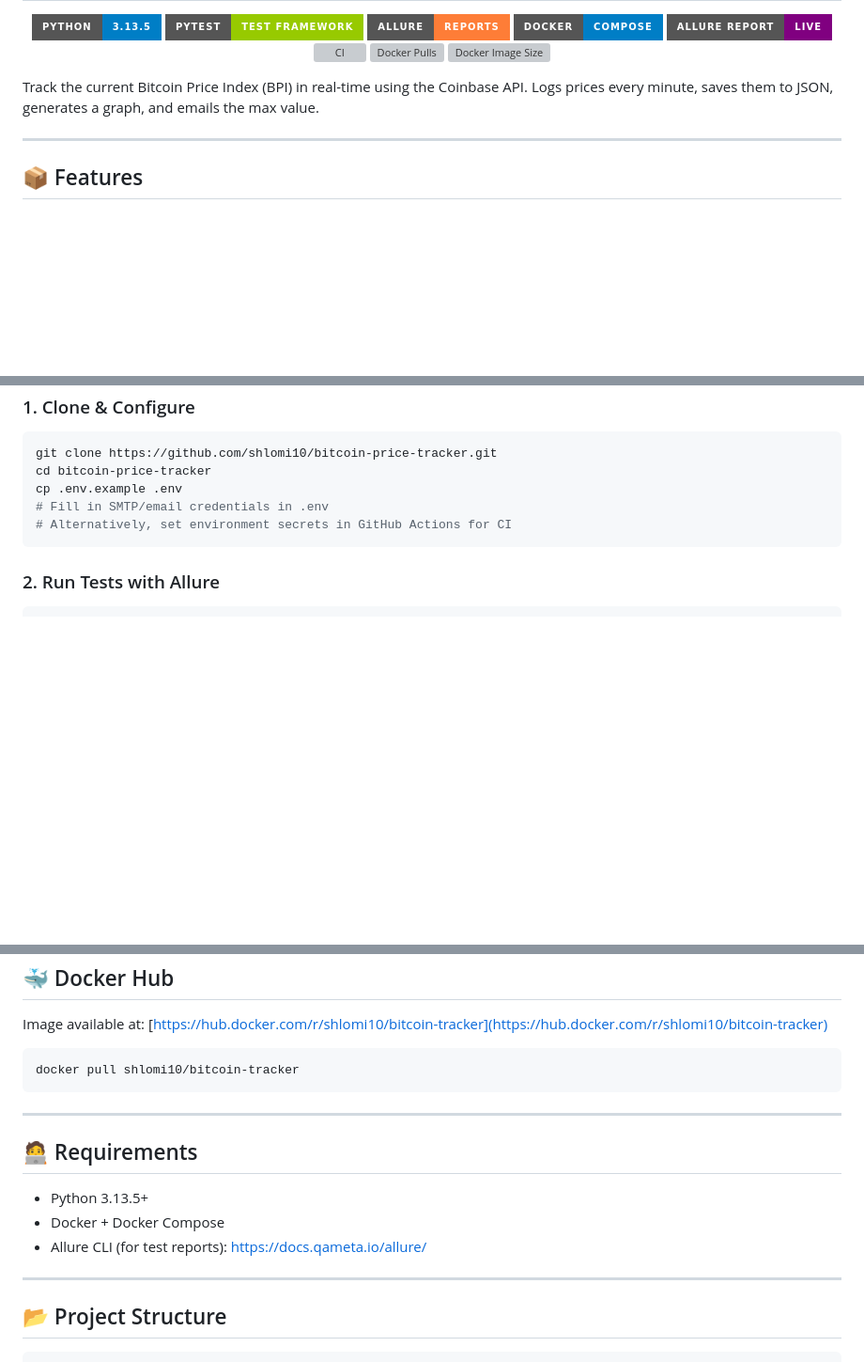
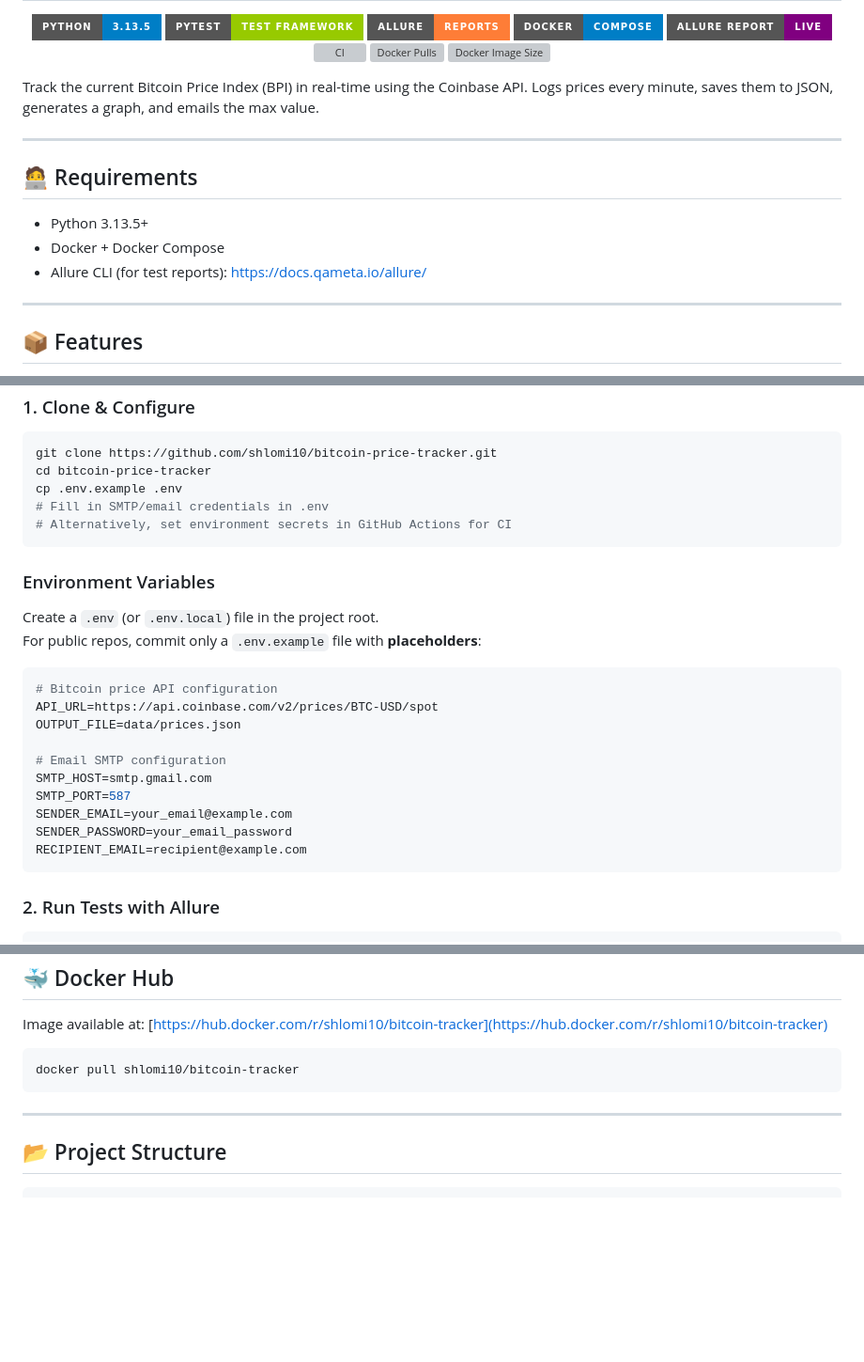
Before and after one commit to shlomi10/bitcoin-price-tracker, a Markdown page: README.MD, 3 parts joined by grey strips. Shown: that part at 94% size. GitHub-like rendering; badges without logos; blank space fills up the shorter version; grey boxes are pictures that could not be loaded.

````diff
--- a/README.MD
+++ b/README.MD
@@ -21,6 +21,12 @@
 Track the current Bitcoin Price Index (BPI) in real-time using the Coinbase API.
 Logs prices every minute, saves them to JSON, generates a graph, and emails the max value.
 
+---
+
+## 🧑‍💻 Requirements
+- Python 3.13.5+
+- Docker + Docker Compose
+- Allure CLI (for test reports): https://docs.qameta.io/allure/
 ---
 
 ## 📦 Features
@@ -73,6 +79,24 @@ cp .env.example .env
 # Alternatively, set environment secrets in GitHub Actions for CI
 ```
 
+### Environment Variables
+
+Create a `.env` (or `.env.local`) file in the project root.
+For public repos, commit only a `.env.example` file with **placeholders**:
+
+```env
+# Bitcoin price API configuration
+API_URL=https://api.coinbase.com/v2/prices/BTC-USD/spot
+OUTPUT_FILE=data/prices.json
+
+# Email SMTP configuration
+SMTP_HOST=smtp.gmail.com
+SMTP_PORT=587
+SENDER_EMAIL=your_email@example.com
+SENDER_PASSWORD=your_email_password
+RECIPIENT_EMAIL=recipient@example.com
+```
+
 ### 2. Run Tests with Allure
 ```bash
 pytest tests/ --alluredir=allure-results
@@ -102,12 +126,6 @@ docker pull shlomi10/bitcoin-tracker
 
 ---
 
-## 🧑‍💻 Requirements
-- Python 3.13.5+
-- Docker + Docker Compose
-- Allure CLI (for test reports): https://docs.qameta.io/allure/
----
-
 ## 📂 Project Structure
 ```
 bitcoin-price-tracker/
````
Also changed, not shown: other parts of README.MD (+0 -1 lines).
